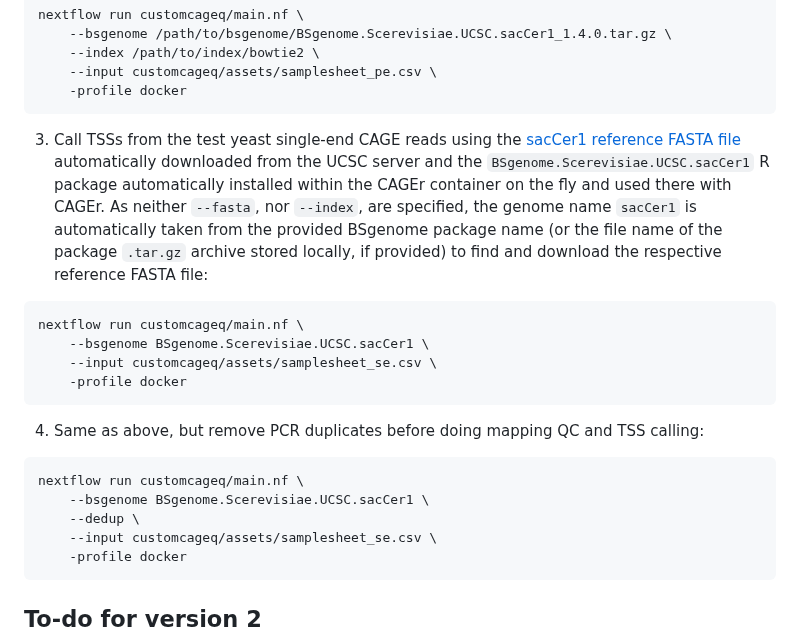
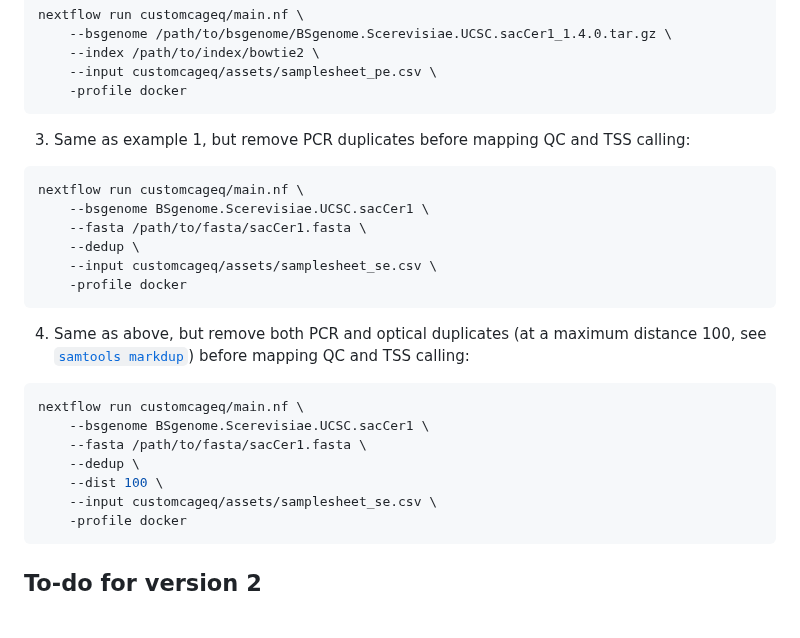
Before and after one commit to ComputationalRegulatoryGenomicsICL/cageflow, a Markdown page: README.md, the part around one of its changes. GitHub-like rendering.

````diff
--- a/README.md
+++ b/README.md
@@ -120,21 +119,25 @@ nextflow run customcageq/main.nf \
     -profile docker
 ```
 
-3. Call TSSs from the test yeast single-end CAGE reads using the [sacCer1 reference FASTA file](http://hgdownload.cse.ucsc.edu/goldenPath/sacCer1/bigZips/sacCer1.fa.gz) automatically downloaded from the UCSC server and the `BSgenome.Scerevisiae.UCSC.sacCer1` R package automatically installed within the CAGEr container on the fly and used there with CAGEr. As neither `--fasta`, nor `--index`, are specified, the genome name `sacCer1` is automatically taken from the provided BSgenome package name (or the file name of the package `.tar.gz` archive stored locally, if provided) to find and download the respective reference FASTA file:
+3. Same as example 1, but remove PCR duplicates before mapping QC and TSS calling:
 
 ```bash
 nextflow run customcageq/main.nf \
     --bsgenome BSgenome.Scerevisiae.UCSC.sacCer1 \
+    --fasta /path/to/fasta/sacCer1.fasta \
+    --dedup \
     --input customcageq/assets/samplesheet_se.csv \
     -profile docker
 ```
 
-4. Same as above, but remove PCR duplicates before doing mapping QC and TSS calling:
+4. Same as above, but remove both PCR and optical duplicates (at a maximum distance 100, see [`samtools markdup`](https://www.htslib.org/doc/samtools-markdup.html)) before mapping QC and TSS calling:
 
 ```bash
 nextflow run customcageq/main.nf \
     --bsgenome BSgenome.Scerevisiae.UCSC.sacCer1 \
+    --fasta /path/to/fasta/sacCer1.fasta \
     --dedup \
+    --dist 100 \
     --input customcageq/assets/samplesheet_se.csv \
     -profile docker
 ```
````
Also changed, not shown: other parts of README.md (+12 -13 lines).
